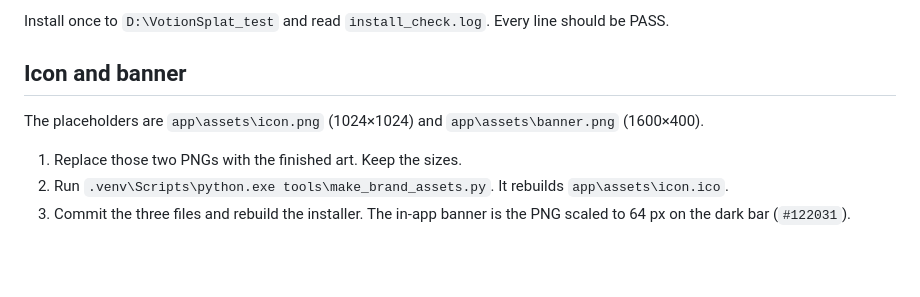
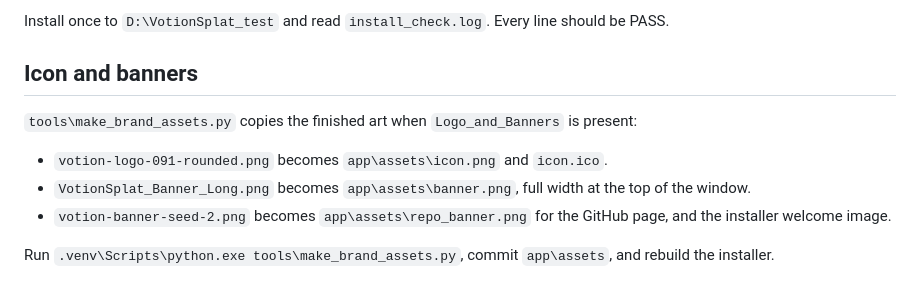
Before and after one commit to TitanothereYik/VotionSplat, a Markdown page: docs/BUILD_INSTALLER.md, the part around the change. Drawn GitHub-style; blank space fills up the shorter version.

```diff
--- a/docs/BUILD_INSTALLER.md
+++ b/docs/BUILD_INSTALLER.md
@@ -29,10 +29,12 @@ That script rebuilds the icon, runs `tools\installer\stage.ps1`, then Inno Setup
 
 Install once to `D:\VotionSplat_test` and read `install_check.log`. Every line should be PASS.
 
-## Icon and banner
+## Icon and banners
 
-The placeholders are `app\assets\icon.png` (1024×1024) and `app\assets\banner.png` (1600×400).
+`tools\make_brand_assets.py` copies the finished art when `Logo_and_Banners` is present:
 
-1. Replace those two PNGs with the finished art. Keep the sizes.
-2. Run `.venv\Scripts\python.exe tools\make_brand_assets.py`. It rebuilds `app\assets\icon.ico`.
-3. Commit the three files and rebuild the installer. The in-app banner is the PNG scaled to 64 px on the dark bar (`#122031`).
+- `votion-logo-091-rounded.png` becomes `app\assets\icon.png` and `icon.ico`.
+- `VotionSplat_Banner_Long.png` becomes `app\assets\banner.png`, full width at the top of the window.
+- `votion-banner-seed-2.png` becomes `app\assets\repo_banner.png` for the GitHub page, and the installer welcome image.
+
+Run `.venv\Scripts\python.exe tools\make_brand_assets.py`, commit `app\assets`, and rebuild the installer.
```
Also changed, not shown: README.md (+1 -1 lines), docs/CHANGELOG.md (+1 -1 lines), app/assets/banner.png, app/assets/installer_small.png (added), app/assets/installer_wizard.png (added), app/assets/repo_banner.png (added), 6 other files.
